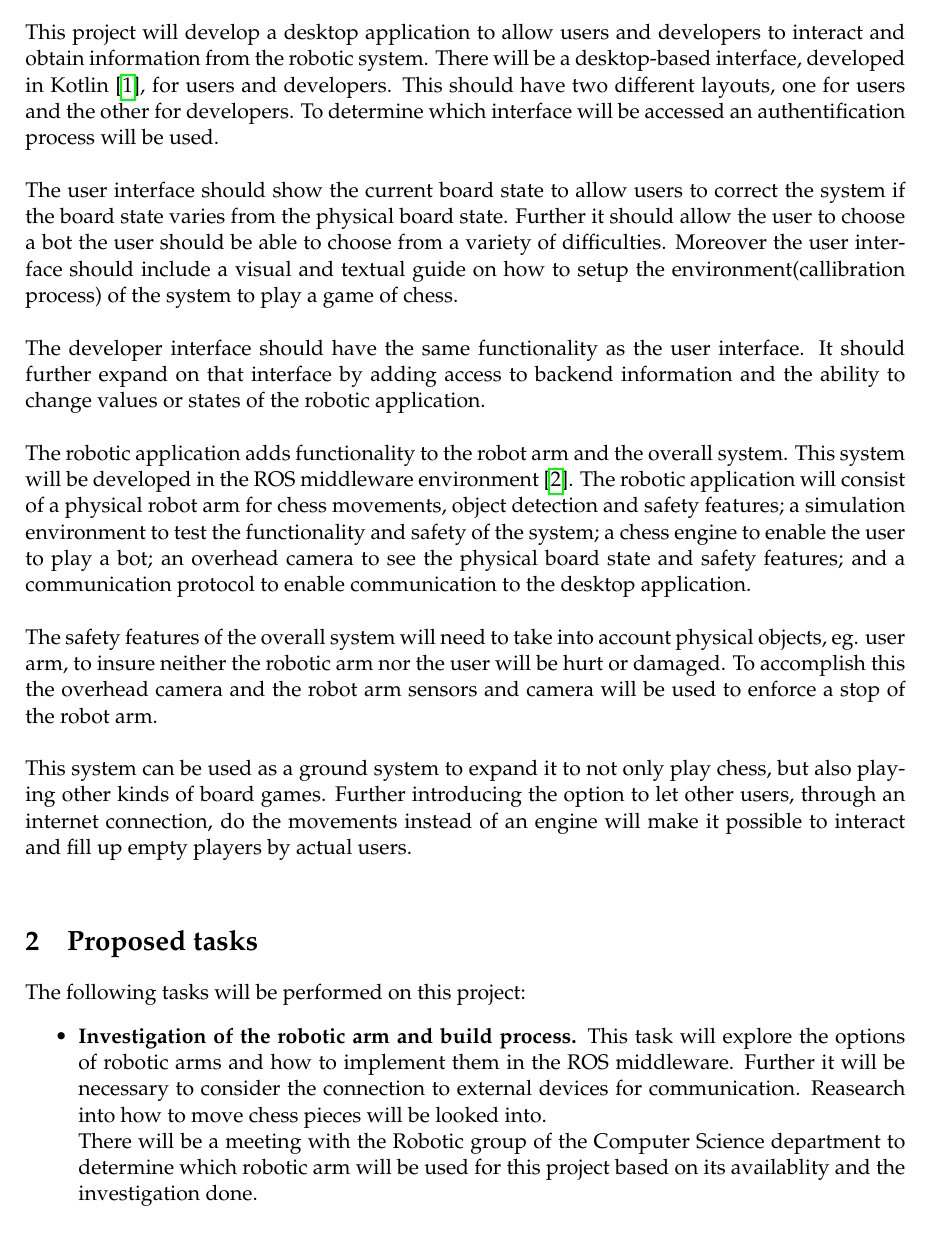
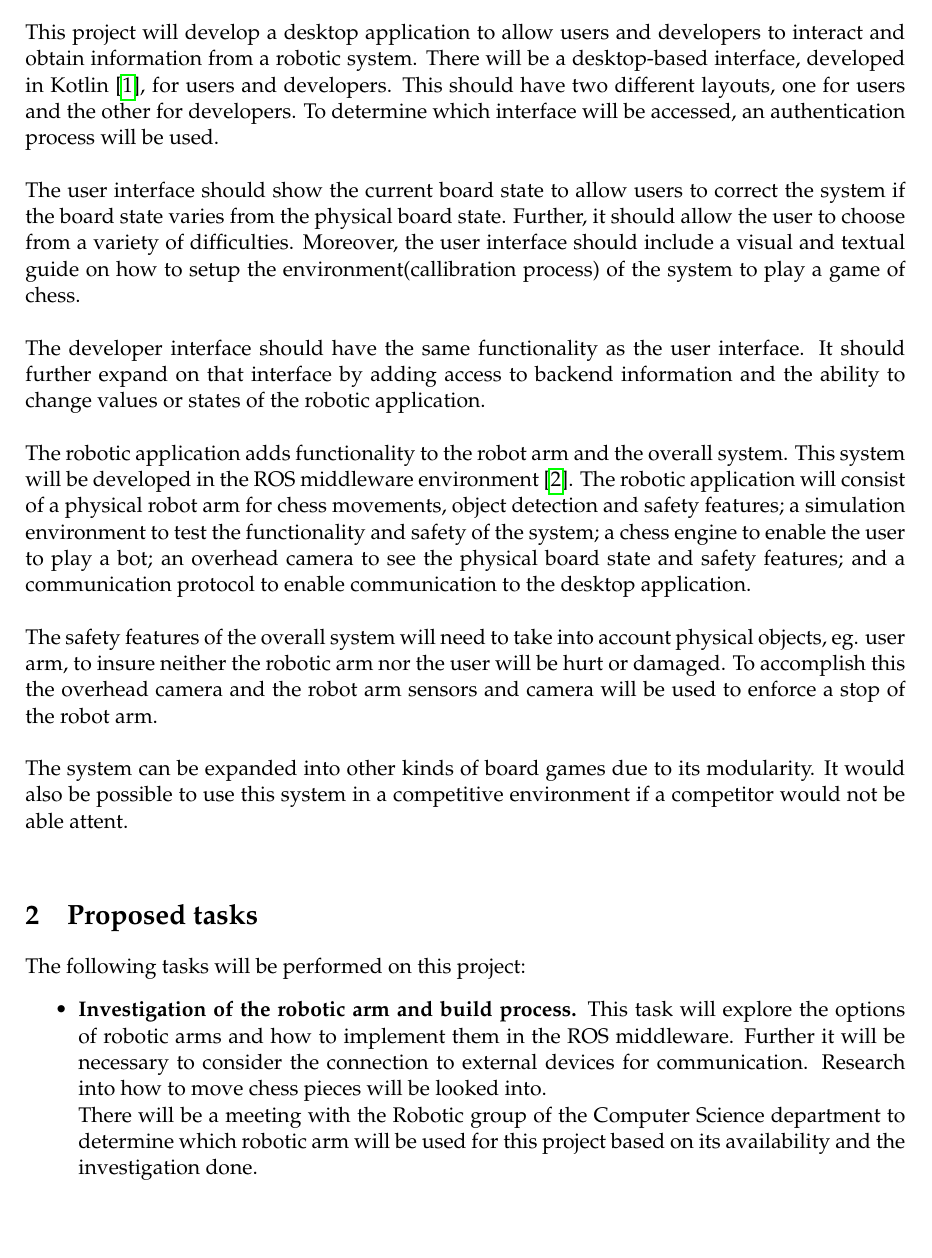
Before and after one commit to TheRealShoxie/Interactive-Robot-Chess, a LaTeX document (DOCS/Project Outline/MMP_ProjectOutline.tex): part of page 2 of 4, cut so that both start at the same text. Compiled offline with pdfLaTeX.

Commit message:
Project Outline Draft Update
Updated draft from version 1.0 to 1.1.

Includes:
- fixing spelling
- increasing version number

```diff
--- a/DOCS/Project Outline/MMP_ProjectOutline.tex
+++ b/DOCS/Project Outline/MMP_ProjectOutline.tex
@@ -49,14 +49,14 @@ The Interactive Robot Chess project will develop a robotic and desktop based app
 play chess with a robotic arm.\newline
 
 \noindent This project will develop a desktop application to allow users and developers to interact and obtain
-information from the robotic system. There will be a desktop-based interface, developed in Kotlin\cite{kotlin}, for users
+information from a robotic system. There will be a desktop-based interface, developed in Kotlin\cite{kotlin}, for users
 and developers. This should have two different layouts, one for users and the other for developers. To determine
-which interface will be accessed an authentification process will be used.\newline
+which interface will be accessed, an authentication process will be used.\newline
 
 \noindent The user interface should show the current board state to allow users to correct the system if the board
-state varies from the physical board state. Further it should allow the user to choose a bot the user should be able
-to choose from a variety of difficulties. Moreover the user interface should include a visual and textual guide on
-how to setup the environment(callibration process) of the system to play a game of chess.\newline
+state varies from the physical board state. Further, it should allow the user to choose from a variety of difficulties.
+Moreover, the user interface should include a visual and textual guide on how to setup the environment(callibration process)
+of the system to play a game of chess.\newline
 
 \noindent The developer interface should have the same functionality as the user interface. It should further expand
 on that interface by adding access to backend information and the ability to change values or states of the robotic
@@ -72,9 +72,8 @@ features; and a communication protocol to enable communication to the desktop ap
 to insure neither the robotic arm nor the user will be hurt or damaged. To accomplish this the overhead camera and
 the robot arm sensors and camera will be used to enforce a stop of the robot arm.\newline
 
-\noindent This system can be used as a ground system to expand it to not only play chess, but also playing other
-kinds of board games. Further introducing the option to let other users, through an internet connection, do the
-movements instead of an engine will make it possible to interact and fill up empty players by actual users.\newline
+\noindent The system can be expanded into other kinds of board games due to its modularity. It would also be possible to
+use this system in a competitive environment if a competitor would not be able attent. \newline
 
 %==============================================================================
 \section{Proposed tasks}
@@ -83,10 +82,10 @@ The following tasks will be performed on this project:
 \begin{itemize}
     \item \textbf{Investigation of the robotic arm and build process.} This task will explore the options
                   of robotic arms and how to implement them in the ROS middleware. Further it will be necessary
-                  to consider the connection to external devices for communication. Reasearch into how to move
+                  to consider the connection to external devices for communication. Research into how to move
                   chess pieces will be looked into.\newline
                   There will be a meeting with the Robotic group of the Computer Science department to
-                  determine which robotic arm will be used for this project based on its availablity and the
+                  determine which robotic arm will be used for this project based on its availability and the
                   investigation done.\newpage
 
     \item \textbf{Investigation of the chess engine and safety measures.} After confirming the robotic arm there
```
Also changed, not shown: DOCS/Project Outline/MMP_ProjectOutline.pdf, DOCS/Project Outline/MMP_ProjectOutline.tex (8 more changed lines).
